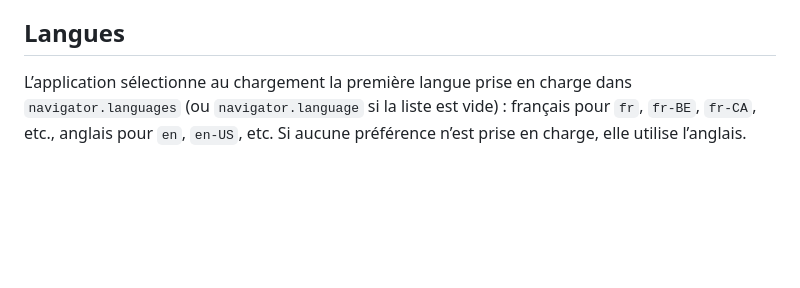
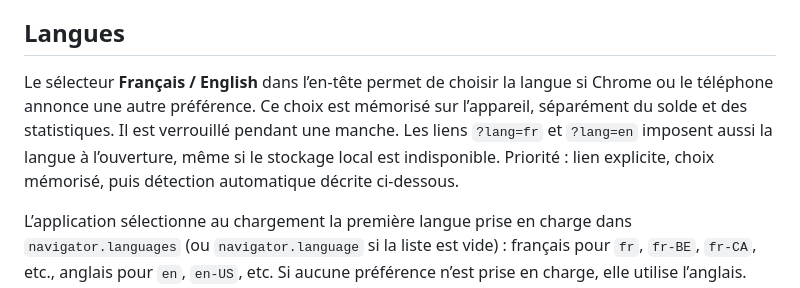
Before and after one commit to valentinpoupier/BlackjackGPT, a Markdown page: README.md, the part around the change. GitHub-like rendering; blank space fills up the shorter version.

Commit message:
Add persistent French and English language selection: README.md

```diff
--- a/README.md
+++ b/README.md
@@ -14,6 +14,13 @@ les portraits et le favicon depuis ce sous-dossier. Les sauvegardes restent dans
 le navigateur ; celles de `localhost` ne sont pas transférées au site hébergé.
 
 ## Langues
+
+Le sélecteur **Français / English** dans l’en-tête permet de choisir la langue
+si Chrome ou le téléphone annonce une autre préférence. Ce choix est mémorisé
+sur l’appareil, séparément du solde et des statistiques. Il est verrouillé pendant
+une manche. Les liens `?lang=fr` et `?lang=en` imposent aussi la langue à l’ouverture,
+même si le stockage local est indisponible. Priorité : lien explicite, choix mémorisé,
+puis détection automatique décrite ci-dessous.
 
 L’application sélectionne au chargement la première langue prise en charge dans
 `navigator.languages` (ou `navigator.language` si la liste est vide) : français
```
